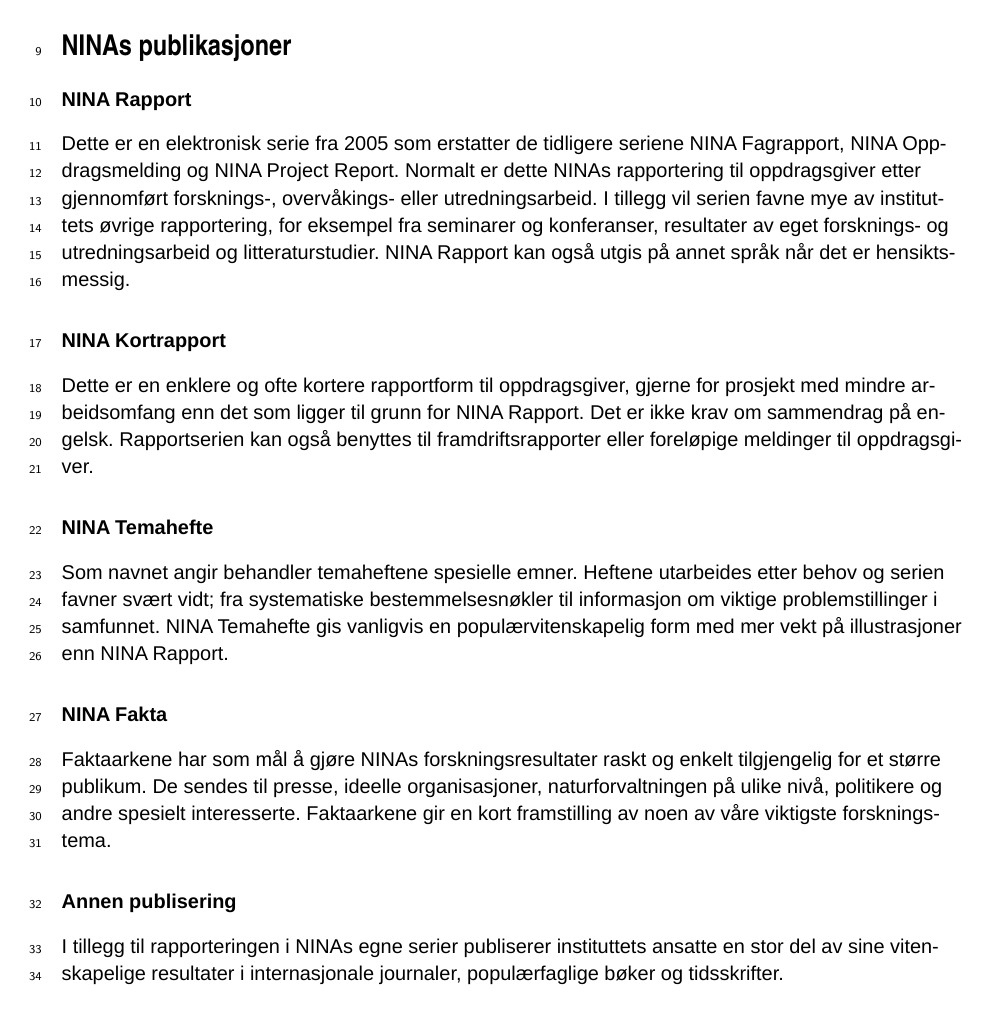
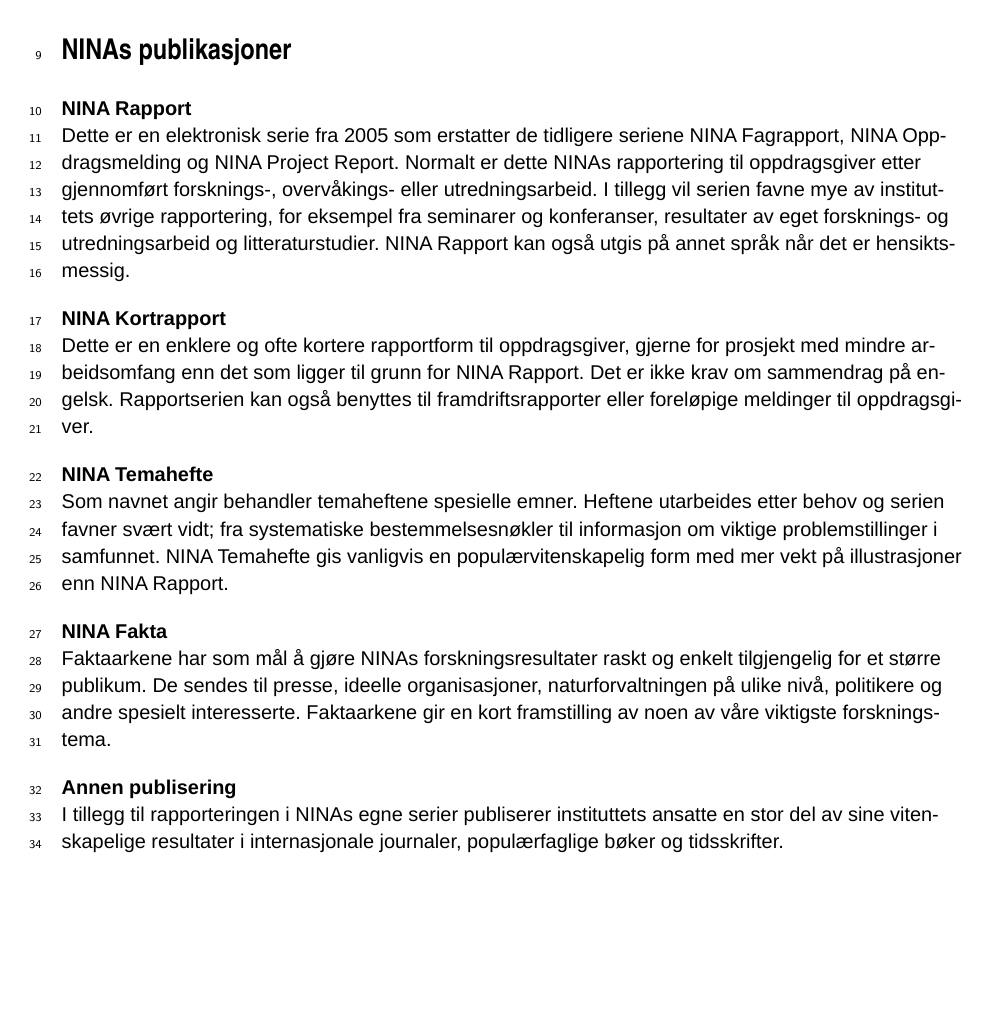
Before and after one commit to NINAnor/NinaR, a LaTeX document (inst/rmarkdown/templates/nina_kortrapport/resources/template.tex): page 4 of 11. Compiled offline with LuaLaTeX; a missing font is replaced by an installed copy or a similar font.

Commit message:
First fully working version of kortrapport. Started figure color vignette

```diff
--- a/inst/rmarkdown/templates/nina_kortrapport/resources/template.tex
+++ b/inst/rmarkdown/templates/nina_kortrapport/resources/template.tex
@@ -71,8 +71,8 @@
 \usepackage[document]{ragged2e}
 
 %To adjust heading spacings
-%\usepackage{titlesec}
-%\titlespacing\subsection{0pt}{12pt plus 4pt minus 2pt}{0pt plus 2pt minus 2pt}
+\usepackage{titlesec}
+\titlespacing\subsection{0pt}{12pt plus 4pt minus 2pt}{0pt plus 2pt minus 2pt}
 \newcommand{\smallspace}{\vspace{3mm}}
 \newcommand{\medspace}{\vspace{5mm}}
 
@@ -116,7 +116,7 @@
   \vfill{}ISSN: 2464-2797 \\
 ISBN: 978-82-426-$ISBN_end$
 \end{center}
-  \lfoot{\color{darkgrey}\vspace{1.5cm}\Large\narrow{\textbf{Norsk institutt for naturforskning}}\\
+  \lfoot{\color{darkgrey}\vspace{1.2cm}\Large\narrow{\textbf{Norsk institutt for naturforskning}}\\
 \begingroup
 \narrow
 \large NINA Hovedkontor\\
@@ -127,7 +127,7 @@
 Organisasjonsnummer 9500 37 687\\
 http://www.nina.no
 \endgroup}
-   \rfoot{\vspace{5cm}\hfill\Large\darkGrey{\narrow{Samarbeid og kunnskap for framtidas miljøløsninger}}}
+   \rfoot{\vspace{4.7cm}\hfill\Large\darkGrey{\narrow{Samarbeid og kunnskap for framtidas miljøløsninger}}}
     \begin{tikzpicture}[remember picture,overlay]
   \fill[footgrey]
     (current page.south west)
@@ -139,8 +139,8 @@
 %Make sure it always produce even numbered document (adding empty page if necessary)
 \usepackage{scrextend}
 \newcommand{\OpenNewPageIfNeeded}{%
-  \ifthispageodd{\fancyhf{}\newgeometry{a4paper, bottom=8cm, top=2cm, left=1.5cm, right=1.5cm}\null\clearpage~\pagestyle{endfooter}
-  }{\fancyhf{}\newgeometry{a4paper, bottom=8cm, top=2cm, left=1.5cm, right=1.5cm}\null\pagestyle{endfooter}}
+  \ifthispageodd{\fancyhf{}\newgeometry{bottom=7cm, top=2cm, left=1.5cm, right=1.5cm}\null\clearpage~\pagestyle{endfooter}
+  }{\fancyhf{}\newgeometry{bottom=7cm, top=2cm, left=1.5cm, right=1.5cm}\null\pagestyle{endfooter}}
 }
 \AtEndDocument{\OpenNewPageIfNeeded}
 
```
Also changed, not shown: 3 other files.
